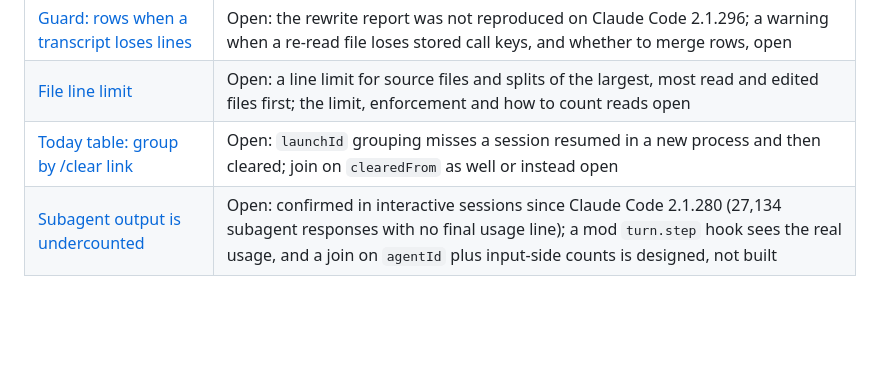
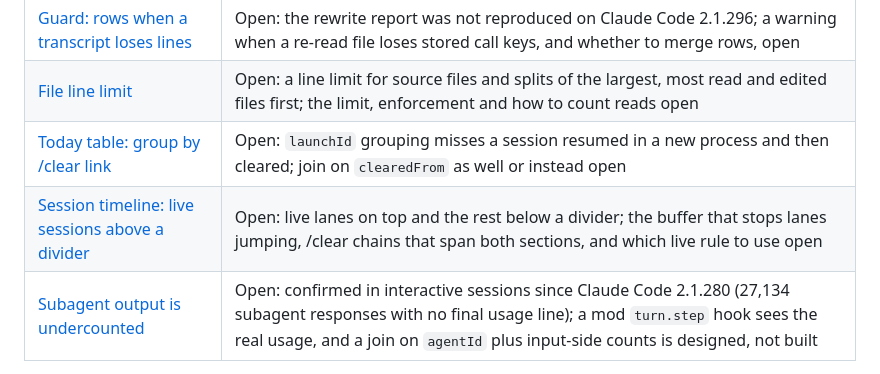
Before and after one commit to SJTucker/cc-dashboard, a Markdown page: docs/ideas/README.md, the part around the change. GitHub-like rendering; blank space fills up the shorter version.

Commit message:
docs(ideas): add live sessions above a divider in the timeline

```diff
--- a/docs/ideas/README.md
+++ b/docs/ideas/README.md
@@ -22,4 +22,5 @@ then on.
 | [Guard: rows when a transcript loses lines](transcript-rewrites.md) | Open: the rewrite report was not reproduced on Claude Code 2.1.296; a warning when a re-read file loses stored call keys, and whether to merge rows, open |
 | [File line limit](file-line-limit.md) | Open: a line limit for source files and splits of the largest, most read and edited files first; the limit, enforcement and how to count reads open |
 | [Today table: group by /clear link](today-table-clear-chains.md) | Open: `launchId` grouping misses a session resumed in a new process and then cleared; join on `clearedFrom` as well or instead open |
+| [Session timeline: live sessions above a divider](timeline-live-section.md) | Open: live lanes on top and the rest below a divider; the buffer that stops lanes jumping, /clear chains that span both sections, and which live rule to use open |
 | [Subagent output is undercounted](subagent-output-undercount.md) | Open: confirmed in interactive sessions since Claude Code 2.1.280 (27,134 subagent responses with no final usage line); a mod `turn.step` hook sees the real usage, and a join on `agentId` plus input-side counts is designed, not built |
```
Also changed, not shown: docs/ideas/timeline-live-section.md (added, +40 -0 lines).
